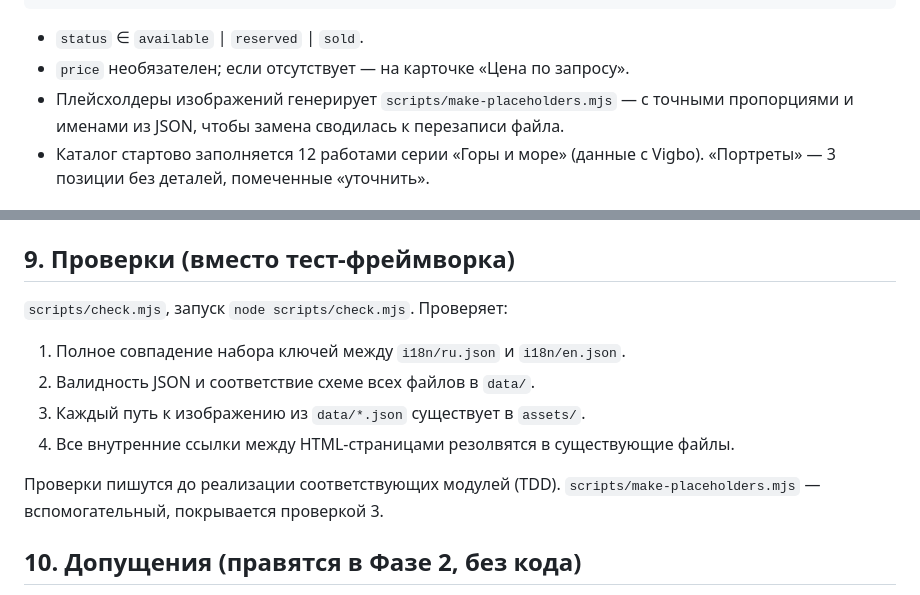
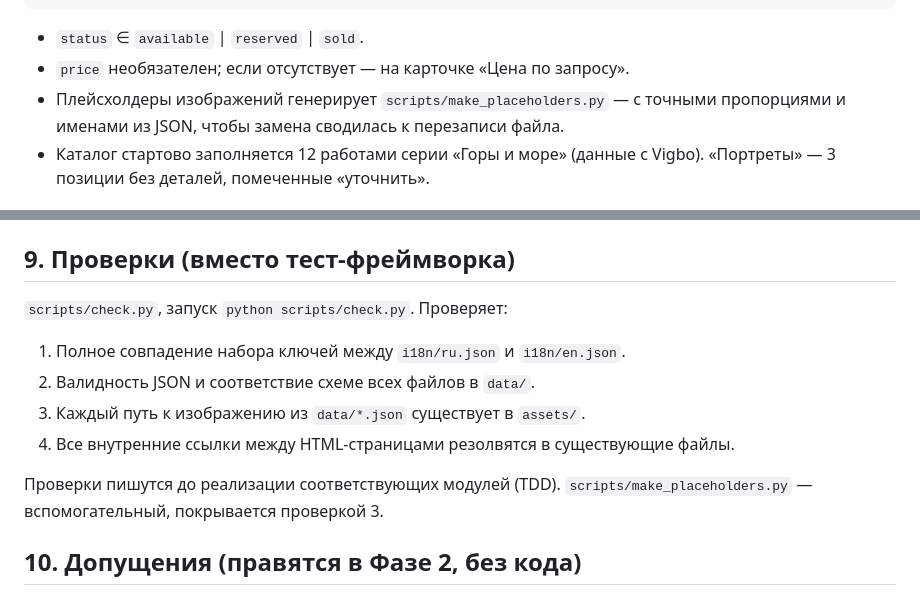
Before and after one commit to Raketa4/Alina_web, a Markdown page: docs/specs/2026-08-31-alina-khoniak-site-design.md, 2 parts joined by grey strips. Rendered like a GitHub page.

Commit message:
Switch helper scripts from Node to Python (no Node on machine)
Co-Authored-By: Claude Sonnet 5 <noreply@anthropic.com>

```diff
--- a/docs/specs/2026-08-31-alina-khoniak-site-design.md
+++ b/docs/specs/2026-08-31-alina-khoniak-site-design.md
@@ -126,7 +126,7 @@ assets/logo.svg, favicon.svg, favicon-32.png, apple-touch-icon.png
 
 - `status` ∈ `available` | `reserved` | `sold`.
 - `price` необязателен; если отсутствует — на карточке «Цена по запросу».
-- Плейсхолдеры изображений генерирует `scripts/make-placeholders.mjs` —
+- Плейсхолдеры изображений генерирует `scripts/make_placeholders.py` —
   с точными пропорциями и именами из JSON, чтобы замена сводилась к
   перезаписи файла.
 - Каталог стартово заполняется 12 работами серии «Горы и море» (данные с
@@ -146,7 +146,7 @@ assets/logo.svg, favicon.svg, favicon-32.png, apple-touch-icon.png
 
 ## 9. Проверки (вместо тест-фреймворка)
 
-`scripts/check.mjs`, запуск `node scripts/check.mjs`. Проверяет:
+`scripts/check.py`, запуск `python scripts/check.py`. Проверяет:
 
 1. Полное совпадение набора ключей между `i18n/ru.json` и `i18n/en.json`.
 2. Валидность JSON и соответствие схеме всех файлов в `data/`.
@@ -155,7 +155,7 @@ assets/logo.svg, favicon.svg, favicon-32.png, apple-touch-icon.png
    существующие файлы.
 
 Проверки пишутся до реализации соответствующих модулей (TDD).
-`scripts/make-placeholders.mjs` — вспомогательный, покрывается проверкой 3.
+`scripts/make_placeholders.py` — вспомогательный, покрывается проверкой 3.
 
 ## 10. Допущения (правятся в Фазе 2, без кода)
 
```
Also changed, not shown: 1 other file.
